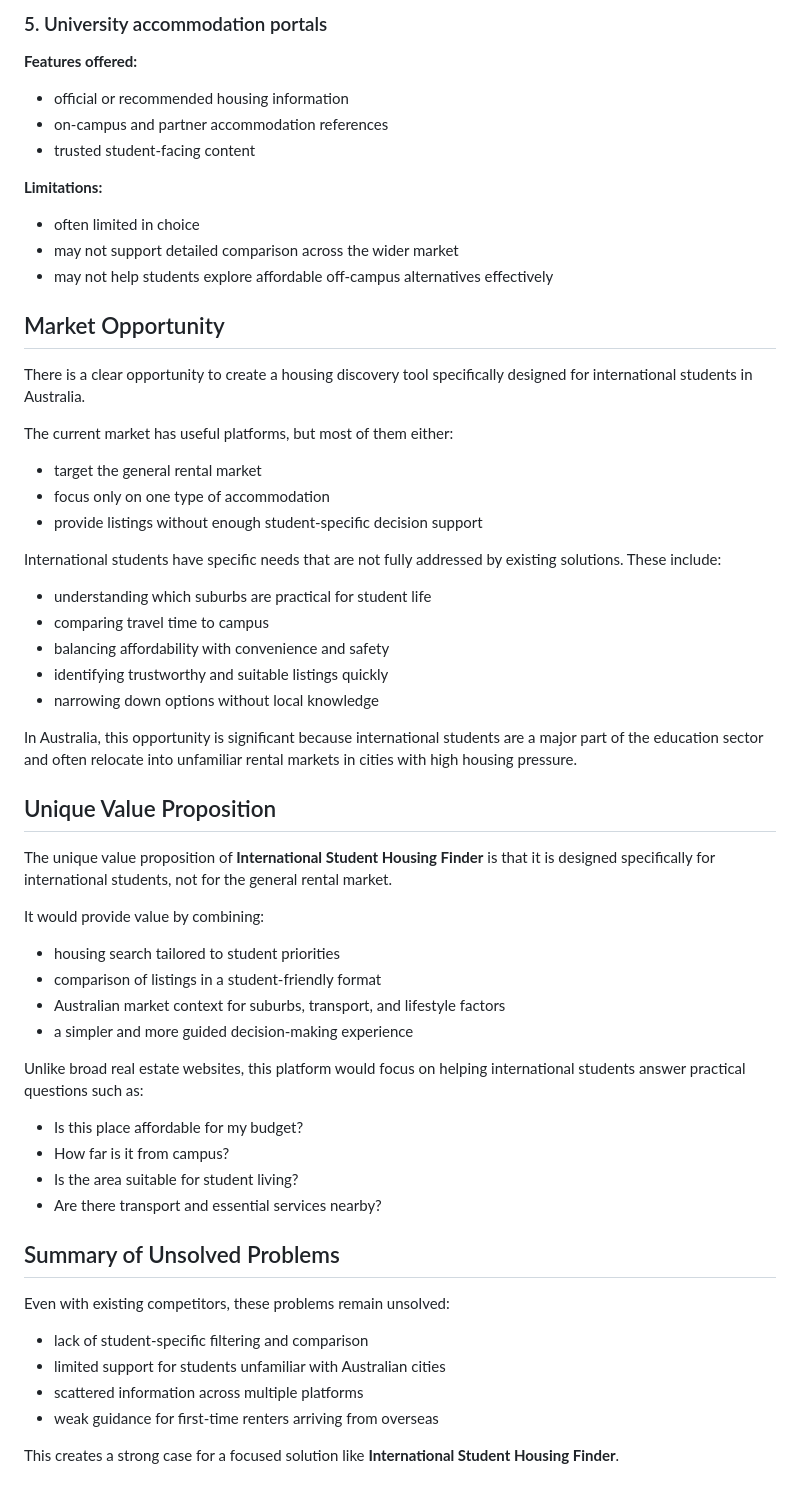
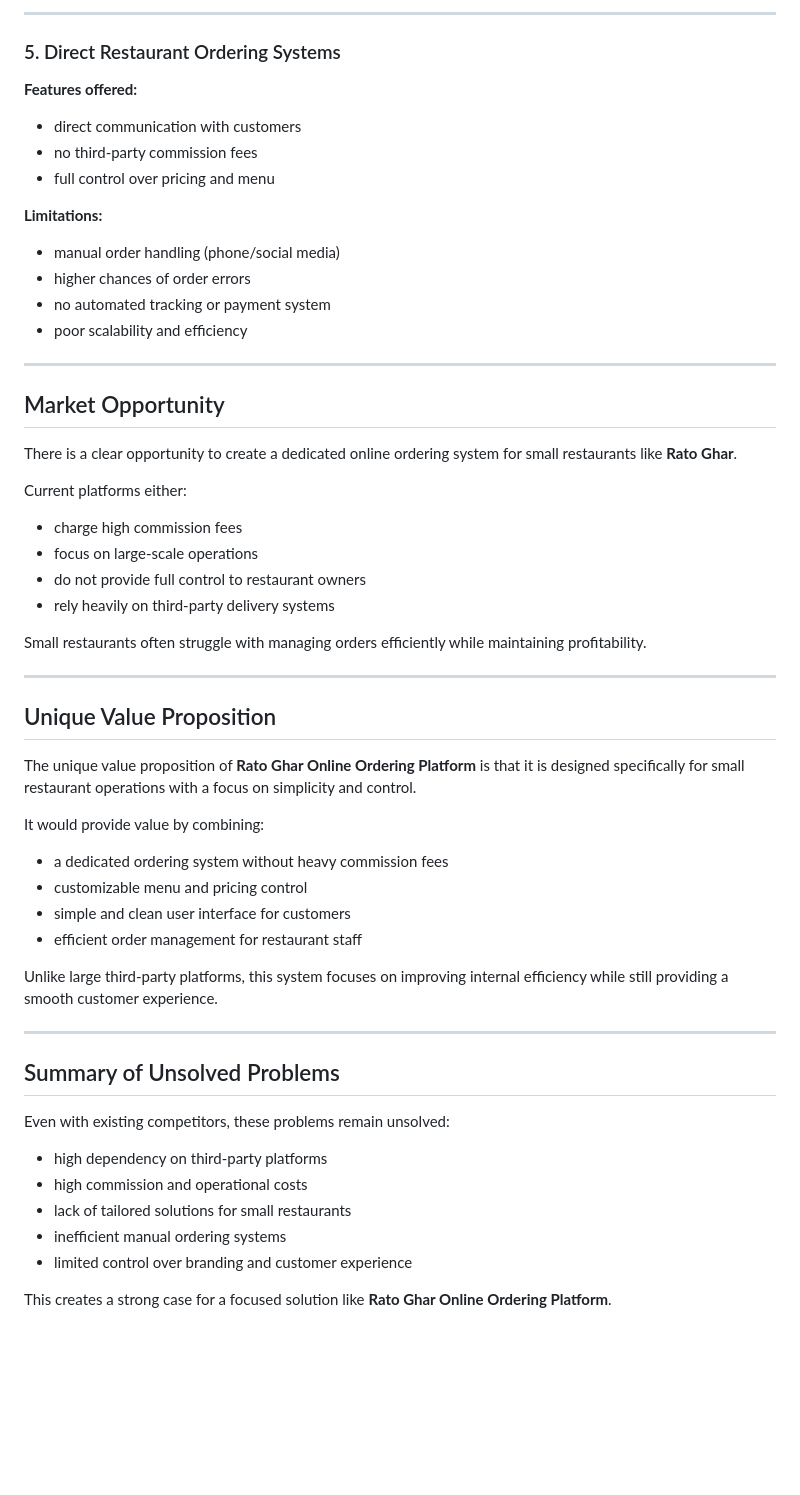
Before and after one commit to aanandstha/Rato-Ghar-Online-booking, a Markdown page: docs/market-research.md, the part around one of its changes. Drawn GitHub-style; blank space fills up the shorter version.

```diff
--- a/docs/market-research.md
+++ b/docs/market-research.md
@@ -66,52 +83,56 @@ The following are sample competitors and existing solutions relevant to the **In
 
-### 5. University accommodation portals
+---
+
+### 5. Direct Restaurant Ordering Systems
+
 **Features offered:**
-- official or recommended housing information
-- on-campus and partner accommodation references
-- trusted student-facing content
+- direct communication with customers
+- no third-party commission fees
+- full control over pricing and menu
 
 **Limitations:**
-- often limited in choice
-- may not support detailed comparison across the wider market
-- may not help students explore affordable off-campus alternatives effectively
+- manual order handling (phone/social media)
+- higher chances of order errors
+- no automated tracking or payment system
+- poor scalability and efficiency
+
+---
 
 ## Market Opportunity
-There is a clear opportunity to create a housing discovery tool specifically designed for international students in Australia.
 
-The current market has useful platforms, but most of them either:
-- target the general rental market
-- focus only on one type of accommodation
-- provide listings without enough student-specific decision support
+There is a clear opportunity to create a dedicated online ordering system for small restaurants like **Rato Ghar**.
 
-International students have specific needs that are not fully addressed by existing solutions. These include:
-- understanding which suburbs are practical for student life
-- comparing travel time to campus
-- balancing affordability with convenience and safety
-- identifying trustworthy and suitable listings quickly
-- narrowing down options without local knowledge
+Current platforms either:
+- charge high commission fees
+- focus on large-scale operations
+- do not provide full control to restaurant owners
+- rely heavily on third-party delivery systems
 
-In Australia, this opportunity is significant because international students are a major part of the education sector and often relocate into unfamiliar rental markets in cities with high housing pressure.
+Small restaurants often struggle with managing orders efficiently while maintaining profitability.
+
+---
 
 ## Unique Value Proposition
-The unique value proposition of **International Student Housing Finder** is that it is designed specifically for international students, not for the general rental market.
+
+The unique value proposition of **Rato Ghar Online Ordering Platform** is that it is designed specifically for small restaurant operations with a focus on simplicity and control.
 
 It would provide value by combining:
-- housing search tailored to student priorities
-- comparison of listings in a student-friendly format
-- Australian market context for suburbs, transport, and lifestyle factors
-- a simpler and more guided decision-making experience
+- a dedicated ordering system without heavy commission fees
+- customizable menu and pricing control
+- simple and clean user interface for customers
+- efficient order management for restaurant staff
 
-Unlike broad real estate websites, this platform would focus on helping international students answer practical questions such as:
-- Is this place affordable for my budget?
-- How far is it from campus?
-- Is the area suitable for student living?
-- Are there transport and essential services nearby?
+Unlike large third-party platforms, this system focuses on improving internal efficiency while still providing a smooth customer experience.
+
+---
 
 ## Summary of Unsolved Problems
+
 Even with existing competitors, these problems remain unsolved:
-- lack of student-specific filtering and comparison
-- limited support for students unfamiliar with Australian cities
-- scattered information across multiple platforms
-- weak guidance for first-time renters arriving from overseas
+- high dependency on third-party platforms
+- high commission and operational costs
+- lack of tailored solutions for small restaurants
+- inefficient manual ordering systems
+- limited control over branding and customer experience
 
-This creates a strong case for a focused solution like **International Student Housing Finder**.
+This creates a strong case for a focused solution like **Rato Ghar Online Ordering Platform**.
```
Also changed, not shown: other parts of docs/market-research.md (+60 -43 lines).
